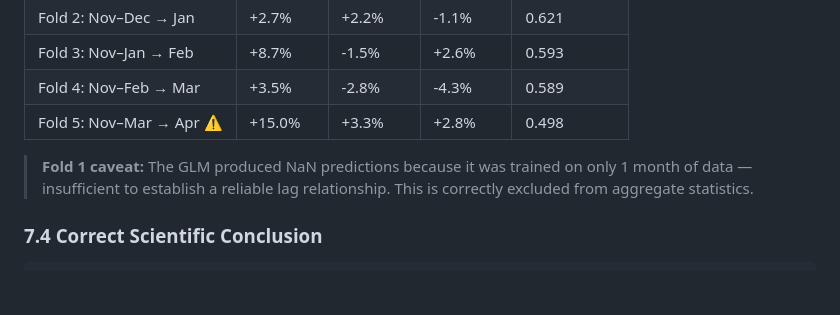
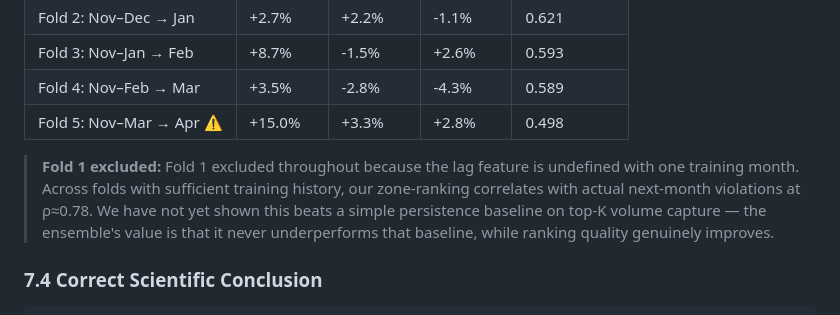
Before and after one commit to oki-dokii/GridLock-R2, a Markdown page: README.md, the part around the change. Rendered like a GitHub page; blank space fills up the shorter version.

Commit message:
docs: Unify fold 1 exclusion reasoning and model limitations per review

```diff
--- a/README.md
+++ b/README.md
@@ -316,7 +316,7 @@ A naive `train_test_split` on spatial-temporal data leaks future information int
 | Fold 4: Nov–Feb → Mar | +3.5% | -2.8% | -4.3% | 0.589 |
 | Fold 5: Nov–Mar → Apr ⚠️ | +15.0% | +3.3% | +2.8% | 0.498 |
 
-> **Fold 1 caveat:** The GLM produced NaN predictions because it was trained on only 1 month of data — insufficient to establish a reliable lag relationship. This is correctly excluded from aggregate statistics.
+> **Fold 1 excluded:** Fold 1 excluded throughout because the lag feature is undefined with one training month. Across folds with sufficient training history, our zone-ranking correlates with actual next-month violations at ρ≈0.78. We have not yet shown this beats a simple persistence baseline on top-K volume capture — the ensemble's value is that it never underperforms that baseline, while ranking quality genuinely improves.
 
 ### 7.4 Correct Scientific Conclusion
 
```
Also changed, not shown: EVALUATION_RESULTS.md (+1 -0 lines), walk_forward_cv_results.md (+6 -6 lines).
